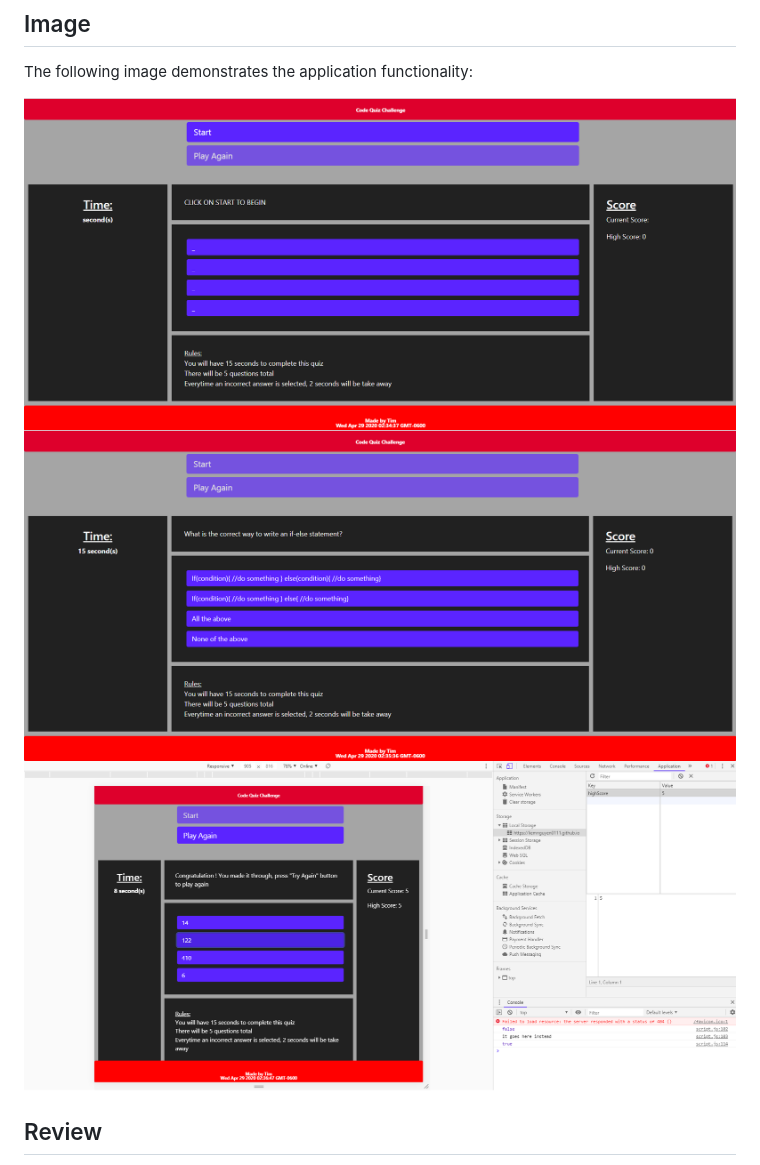
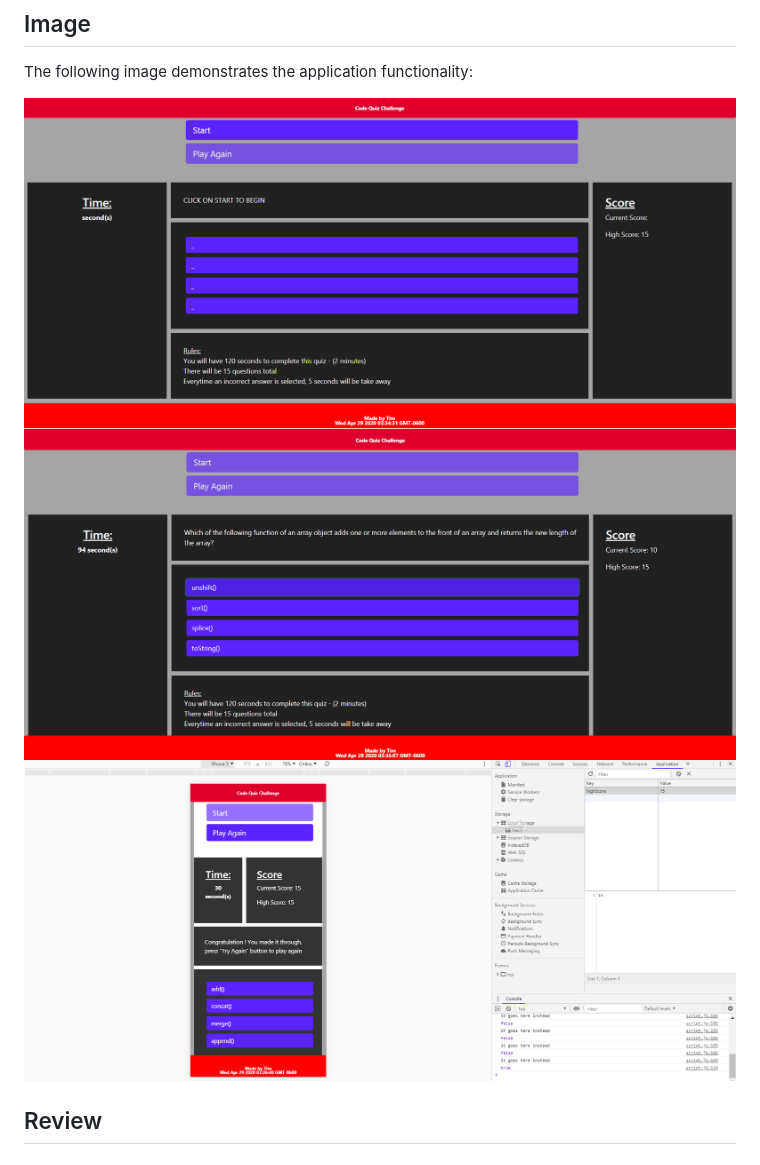
Before and after one commit to hayleyrob/Code-Quiz-1, a Markdown page: README.md, the part around the change. Rendered like a GitHub page; pictures changed too: Image/UI-Finsihed-Store-High-Score-Into-Local-Storage.PNG (deleted), Image/UI-Mobile.PNG (added), Image/UI-Start.PNG.

Commit message:
Updated images

```diff
--- a/README.md
+++ b/README.md
@@ -8,7 +8,7 @@ The following image demonstrates the application functionality:
 
 ![UI](./Image/UI.PNG)
 ![Start](./Image/UI-Start.PNG)
-![Finish](./Image/UI-Finsihed-Store-High-Score-Into-Local-Storage.PNG)
+![Finish](./Image/UI-Mobile.PNG)
 
 ## Review
 
```
